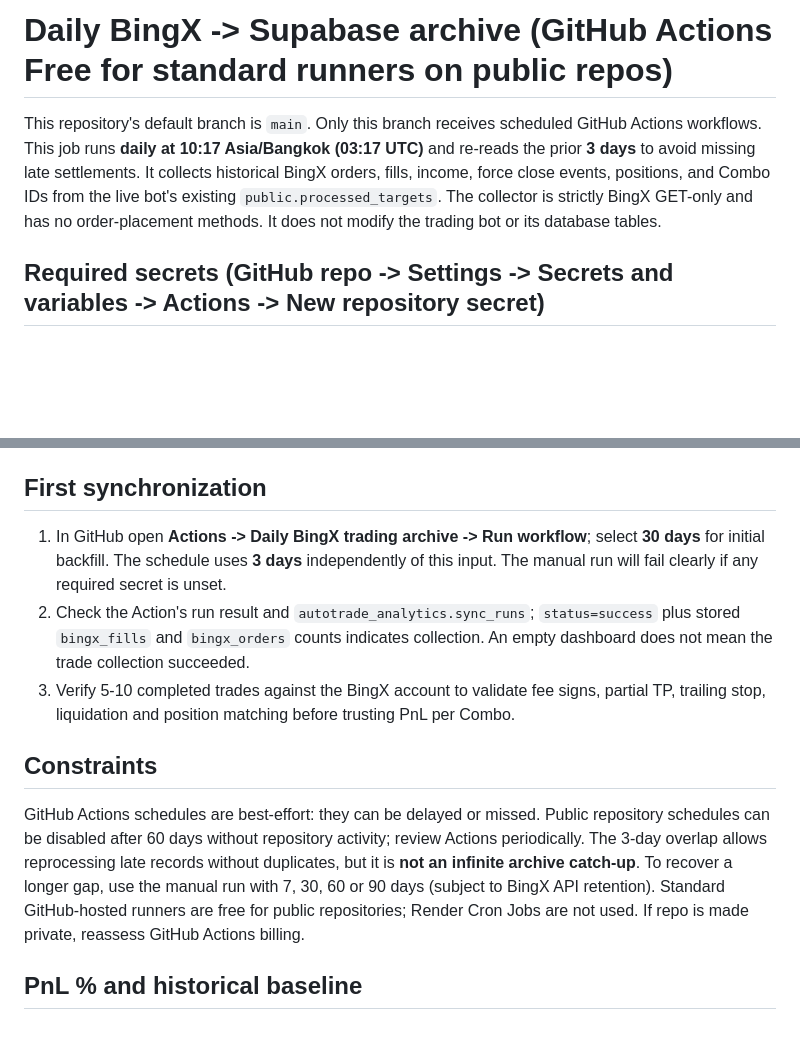
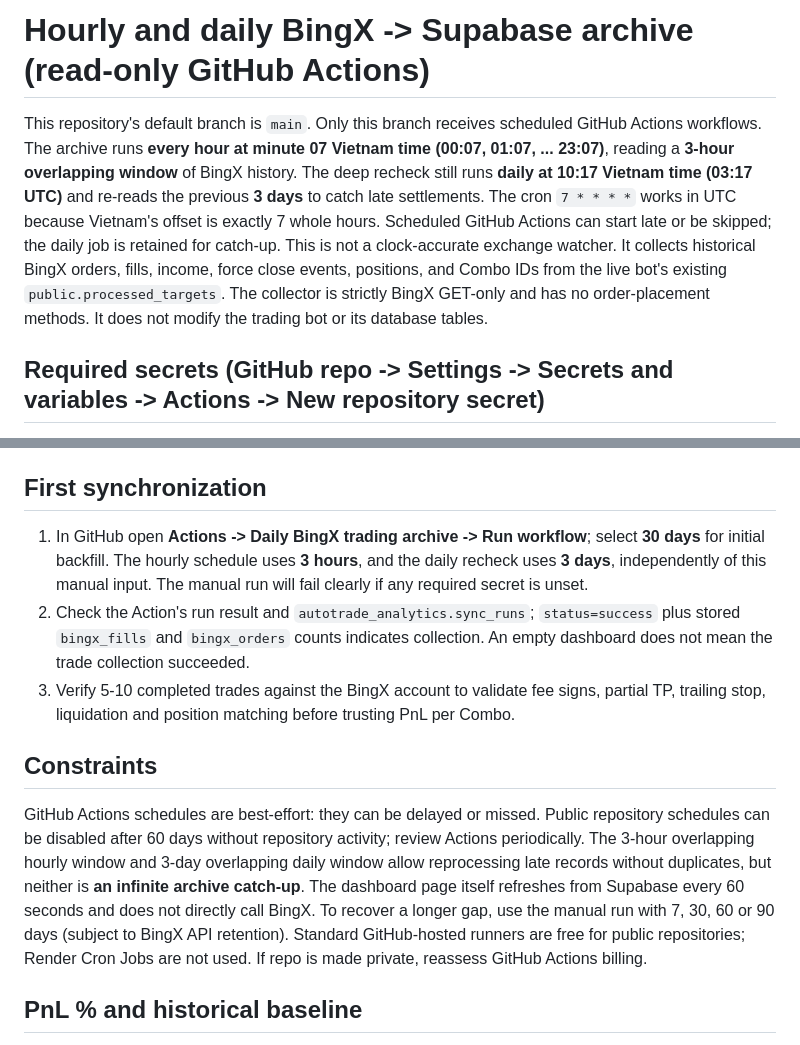
Before and after one commit to trungtn87/autoTrade, a Markdown page: dashboard/DAILY-SYNC.md, 2 parts joined by grey strips. Drawn GitHub-style; blank space fills up the shorter version.

Commit message:
Dashboard archive: hourly :07 VN incremental sync with daily catch-up [4]

```diff
--- a/dashboard/DAILY-SYNC.md
+++ b/dashboard/DAILY-SYNC.md
@@ -1,6 +1,6 @@
-# Daily BingX -> Supabase archive (GitHub Actions Free for standard runners on public repos)
+# Hourly and daily BingX -> Supabase archive (read-only GitHub Actions)
 
-This repository's default branch is `main`. Only this branch receives scheduled GitHub Actions workflows. This job runs **daily at 10:17 Asia/Bangkok (03:17 UTC)** and re-reads the prior **3 days** to avoid missing late settlements. It collects historical BingX orders, fills, income, force close events, positions, and Combo IDs from the live bot's existing `public.processed_targets`. The collector is strictly BingX GET-only and has no order-placement methods. It does not modify the trading bot or its database tables.
+This repository's default branch is `main`. Only this branch receives scheduled GitHub Actions workflows. The archive runs **every hour at minute 07 Vietnam time (00:07, 01:07, ... 23:07)**, reading a **3-hour overlapping window** of BingX history. The deep recheck still runs **daily at 10:17 Vietnam time (03:17 UTC)** and re-reads the previous **3 days** to catch late settlements. The cron `7 * * * *` works in UTC because Vietnam's offset is exactly 7 whole hours. Scheduled GitHub Actions can start late or be skipped; the daily job is retained for catch-up. This is not a clock-accurate exchange watcher. It collects historical BingX orders, fills, income, force close events, positions, and Combo IDs from the live bot's existing `public.processed_targets`. The collector is strictly BingX GET-only and has no order-placement methods. It does not modify the trading bot or its database tables.
 
 ## Required secrets (GitHub repo -> Settings -> Secrets and variables -> Actions -> New repository secret)
 - `DATABASE_URL`: PostgreSQL connection string from **Supabase Connect -> Session Pooler (5432)**, with `?sslmode=require` (the same database as your live bot and Render dashboard).
@@ -15,12 +15,12 @@ Add values **inside GitHub Secrets only**, never in a public source file, issue,
 The free Render web service `autotrade-live-dashboard` must separately have `DATABASE_URL` (same Supabase pooler string), `DB_SCHEMA=autotrade_analytics`, `DASHBOARD_PUBLIC_READONLY=true`, and `COOKIE_SECURE=true`. With public mode enabled, `DASHBOARD_PASSWORD` and `APP_SESSION_SECRET` are not used; setting the flag back to `false` restores password-based access (both secrets then required). **All trade metrics are viewable by anyone with the public Render URL**; no trading or BingX keys are returned. Its current settings may still point to branch `autotrade-v2-clean`; after copying dashboard code to `main`, change the branch in **that dashboard service only**, if desired. Do not alter the live `autotrade-v2-shadow` bot.
 
 ## First synchronization
-1. In GitHub open **Actions -> Daily BingX trading archive -> Run workflow**; select **30 days** for initial backfill. The schedule uses **3 days** independently of this input. The manual run will fail clearly if any required secret is unset.
+1. In GitHub open **Actions -> Daily BingX trading archive -> Run workflow**; select **30 days** for initial backfill. The hourly schedule uses **3 hours**, and the daily recheck uses **3 days**, independently of this manual input. The manual run will fail clearly if any required secret is unset.
 2. Check the Action's run result and `autotrade_analytics.sync_runs`; `status=success` plus stored `bingx_fills` and `bingx_orders` counts indicates collection. An empty dashboard does not mean the trade collection succeeded.
 3. Verify 5-10 completed trades against the BingX account to validate fee signs, partial TP, trailing stop, liquidation and position matching before trusting PnL per Combo.
 
 ## Constraints
-GitHub Actions schedules are best-effort: they can be delayed or missed. Public repository schedules can be disabled after 60 days without repository activity; review Actions periodically. The 3-day overlap allows reprocessing late records without duplicates, but it is **not an infinite archive catch-up**. To recover a longer gap, use the manual run with 7, 30, 60 or 90 days (subject to BingX API retention). Standard GitHub-hosted runners are free for public repositories; Render Cron Jobs are not used. If repo is made private, reassess GitHub Actions billing.
+GitHub Actions schedules are best-effort: they can be delayed or missed. Public repository schedules can be disabled after 60 days without repository activity; review Actions periodically. The 3-hour overlapping hourly window and 3-day overlapping daily window allow reprocessing late records without duplicates, but neither is **an infinite archive catch-up**. The dashboard page itself refreshes from Supabase every 60 seconds and does not directly call BingX. To recover a longer gap, use the manual run with 7, 30, 60 or 90 days (subject to BingX API retention). Standard GitHub-hosted runners are free for public repositories; Render Cron Jobs are not used. If repo is made private, reassess GitHub Actions billing.
 
 ## PnL % and historical baseline
 
```
